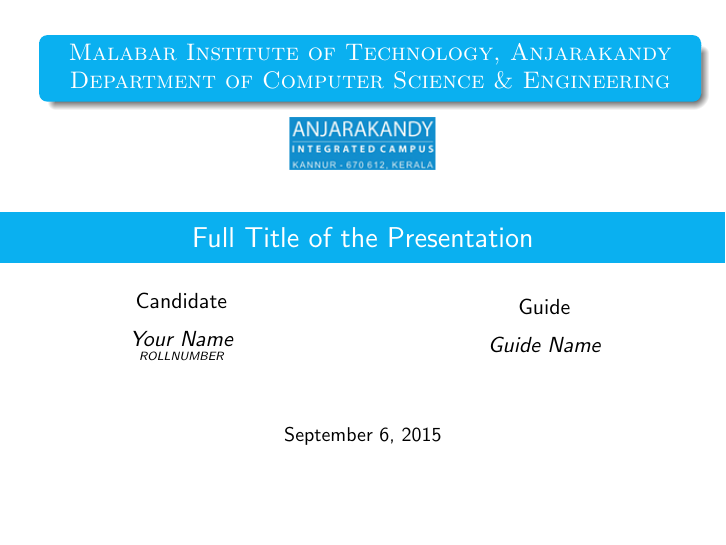
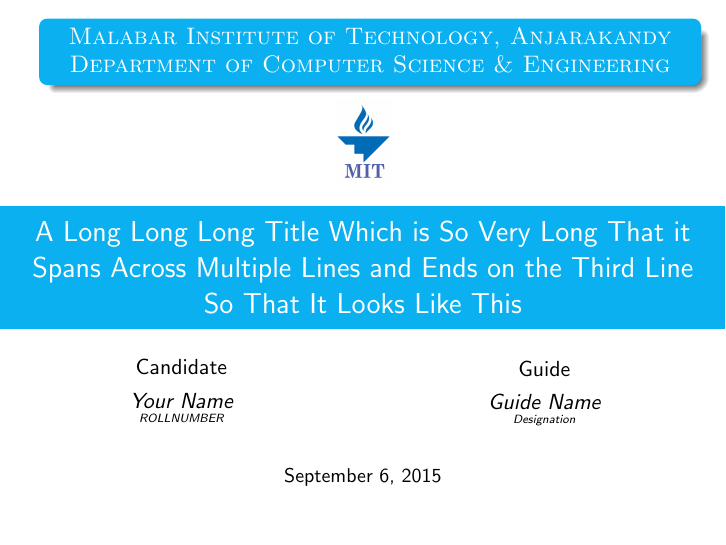
Before and after one commit to anthoor/templates, LaTeX slides (Presentation Template/ReviewPresentation.tex, which reads Presentation Template/beamerinnerthemetorinoth.sty): page 1 of 13. Compiled offline with pdfLaTeX.

Commit message:
Updated Presentation Template
Changed the logo. Added Designation for Guide.

```diff
--- a/Presentation Template/ReviewPresentation.tex
+++ b/Presentation Template/ReviewPresentation.tex
@@ -8,8 +8,8 @@
 \hfsetbordercolor{alerted text.fg}
 
 \author{Your Name\\ \tiny{ROLLNUMBER}}
-\rel{Guide Name}
-\title[Short Title]{Full Title of the Presentation}
+\rel{Guide Name\\ \tiny{Designation}}
+\title[Short Title]{A Long Long Long Title Which is So Very Long That it Spans Across Multiple Lines and Ends on the Third Line So That It Looks Like This}
 \ateneo{Malabar Institute of Technology, Anjarakandy \\ Department of Computer Science \& Engineering}
 \date{\today}
 \AtBeginSection[]
--- a/Presentation Template/beamerinnerthemetorinoth.sty
+++ b/Presentation Template/beamerinnerthemetorinoth.sty
@@ -260,8 +260,8 @@
             \includegraphics[height=.2\paperheight]{\@titlepagesecondlogo}%
             \end{beamercolorbox}
             % Second-column
-            \begin{beamercolorbox}[wd=0.25\paperwidth,center]{}
-            \includegraphics[height=.2\paperheight]{\beamer@torinoth@titlepagelogo}%
+            \begin{beamercolorbox}[wd=0.35\paperwidth,center]{}
+            \includegraphics[height=.5\paperheight]{\beamer@torinoth@titlepagelogo}%
             \end{beamercolorbox}
             % Third-column
             \begin{beamercolorbox}[wd=0.275\paperwidth,center]{}
@@ -273,7 +273,7 @@
         \hbox{
             % First-column
             \begin{beamercolorbox}[wd=0.475\paperwidth,center]{}
-            \includegraphics[height=.15\paperheight]{\beamer@torinoth@titlepagelogo}%
+            \includegraphics[height=.3\paperheight]{\beamer@torinoth@titlepagelogo}%
             \end{beamercolorbox}
             % Second-column
             \begin{beamercolorbox}[wd=0.325\paperwidth,center]{}
@@ -281,7 +281,7 @@
             \end{beamercolorbox}}
         \fi%
      \else%
-        \includegraphics[height=.1\paperheight]{\beamer@torinoth@titlepagelogo}%
+        \includegraphics[height=.15\paperheight]{\beamer@torinoth@titlepagelogo}%
      \fi%
      \vfill%
    \end{centering}
@@ -324,7 +324,7 @@
 		     \end{beamercolorbox}
 		      \vskip-0.5em%
 		      % First-candidate
-		     \begin{beamercolorbox}[sep=8pt,center,#1]{author}
+		     \begin{beamercolorbox}[sep=6pt,center,#1]{author}
 		     \usebeamerfont{person}\insertauthor%
 		     \end{beamercolorbox}
 	     \fi
@@ -410,7 +410,7 @@
 		     \end{beamercolorbox}
 		    \vspace{\stretch{0.75}}%
 	    \else%
-		    \begin{beamercolorbox}[ht=0.065\paperheight,sep=8pt,center,#1]{rel}%
+		    \begin{beamercolorbox}[ht=0.065\paperheight,sep=2pt,center,#1]{rel}%
 		    \usebeamerfont{person}\@rel%
 		    \end{beamercolorbox}
 		    \vspace{\stretch{1}}%
```
Also changed, not shown: Presentation Template/ReviewPresentation.pdf, Presentation Template/aic.jpg (added), Presentation Template/aic.png (deleted).
